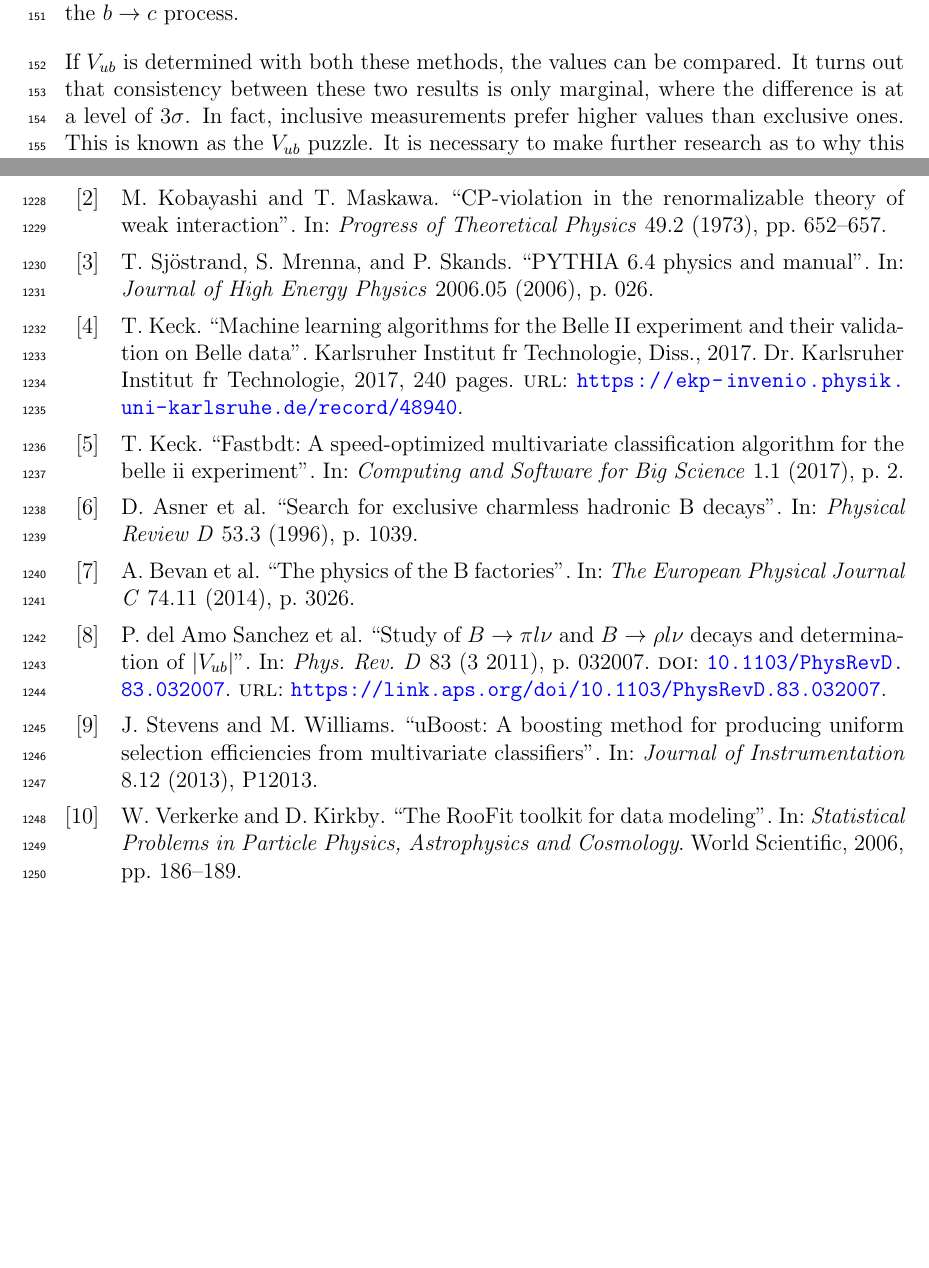
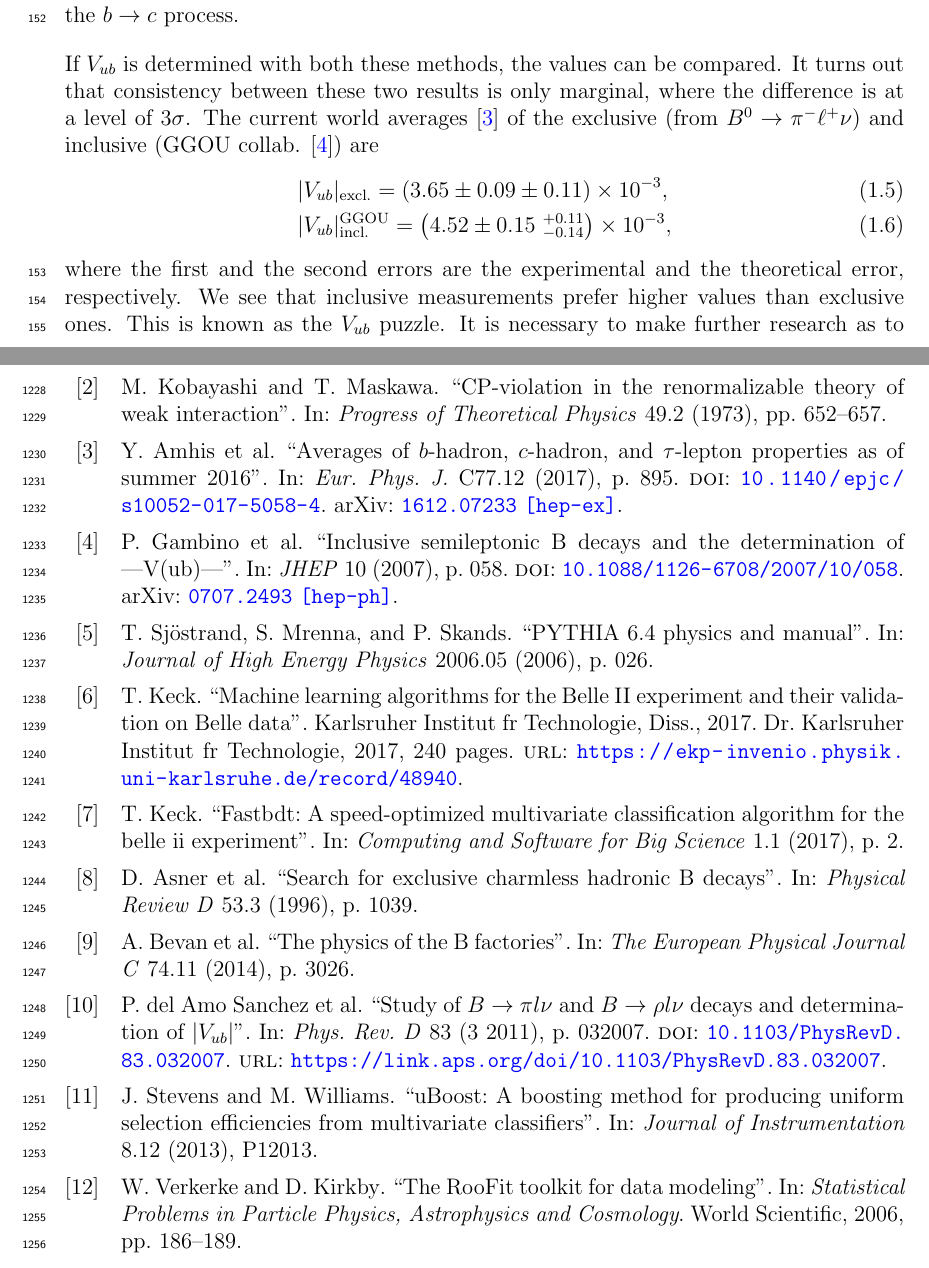
Before and after one commit to mlubej/test_repo, a LaTeX thesis (BNote.tex, which reads chapters/1_intro.tex, mybib.bib): two parts of pages 8 and 90 of 126 before the commit and two parts of pages 8 and 90 of 127 after it, joined at a grey line, cut so that both start at the same text, the shorter picture padded with empty space. The pictures show the PDF file BNote.pdf that the author committed with the source.

Commit message:
Vub to intro

```diff
--- a/chapters/1_intro.tex
+++ b/chapters/1_intro.tex
@@ -55,3 +55,9 @@ In the exclusive method one studies the decays of $B$ mesons to a specific charm
 
 In the inclusive method one studies the decays of $B$ mesons to any charmless hadronic final state $B \to X_u \ell \nu$. In this case, the total decay rate for $b \to u \ell \nu$ can be calculated accurately, since hadronization does not have to be taken into account. The greater challenge with this method is again the experimental measurement of the total decay rate due to the $B \to X_c \ell \nu$ background. Experimental sensitivity to $V_{ub}$ is highest where $B \to X_c \ell \nu$ decays are less dominant. Theory and experiment have to compromise and limit the $V_{ub}$ determination to a region where the signal-to-background ratio is good. Theory takes this into account by reliably calculating the partial decay rate $\Delta \Gamma$, which is more challenging than the total decay rate. One possible and often used approach to reduce $b \to c$ background is to reject all events with $K$ particles, or kaons, present in the final particle selection. The procedure is called a $K$-veto. Kaons consist of an $s$ quark, which is mainly produced in $c \to s$ transitions. This means that if a kaon is found in the event, it is very likely that it originates from a particle with a $c$ quark, indicating the $b \to c$ process.
 
+If $V_{ub}$ is determined with both these methods, the values can be compared. It turns out that consistency between these two results is only marginal, where the difference is at a level of $3\sigma$. The current world averages \cite{Amhis:2016xyh} of the exclusive (from $B^0 \to \pi^- \ell^+ \nu$) and inclusive (GGOU collab. \cite{Gambino:2007rp}) are
+\begin{align}
+&\vert V_{ub} \vert_{\mathrm{excl.}} = \left(3.65 \pm 0.09 \pm 0.11\right)\E{-3},\\
+&\vert V_{ub} \vert_{\mathrm{incl.}}^{\mathrm{GGOU}} = \left(4.52 \pm 0.15~{}^{+0.11}_{-0.14}\right)\E{-3},
+\end{align}
+where the first and the second errors are the experimental and the theoretical error, respectively. We see that inclusive measurements prefer higher values than exclusive ones. This is known as the $V_{ub}$ puzzle. It is necessary to make further research as to why this difference occurs. The reason could be an unknown experimental or theoretical error, or it is even possible that some NP contributions occur. This analysis will focus on a possible reason that could be hidden in the selection mentioned before. By performing a $K$-veto, one discards all events with kaons in the final state in order to suppress $b \to c$ contributions. In this analysis we focus on the charged \decaya~decay, which is very similar to the $B \to \pi \ell \nu$, except for a production of an $s \bar s$ quark pair, which then combines with final state quarks to form kaons, as shown in Figure~\ref{feynman}. In this case, we have kaons in the final state where the $B$ meson decayed via a $b \to u$ process. Such decays were discarded in previous $V_{ub}$ determinations with the inclusive method, but in principle they contribute to the result and should be taken into account. The results of this analysis should help us make a step closer to solving the $V_{ub}$ puzzle.
--- a/mybib.bib
+++ b/mybib.bib
@@ -135,0 +140,10 @@
+                        properties as of summer 2016}",
+      collaboration  = "HFLAV",
+      journal        = "Eur. Phys. J.",
+      volume         = "C77",
+      year           = "2017",
+      number         = "12",
+      pages          = "895",
+      doi            = "10.1140/epjc/s10052-017-5058-4",
+      eprint         = "1612.07233",
+      archivePrefix  = "arXiv",
@@ -135,0 +157,10 @@
+                        N.",
+      title          = "{Inclusive semileptonic B decays and the determination of
+                        |V(ub)|}",
+      journal        = "JHEP",
+      volume         = "10",
+      year           = "2007",
+      pages          = "058",
+      doi            = "10.1088/1126-6708/2007/10/058",
+      eprint         = "0707.2493",
+      archivePrefix  = "arXiv",
```
Also changed, not shown: BNote.tex (+2 -1 lines), BNote.pdf, chapters/1_intro.tex (3 more changed lines), mybib.bib (15 more changed lines).
